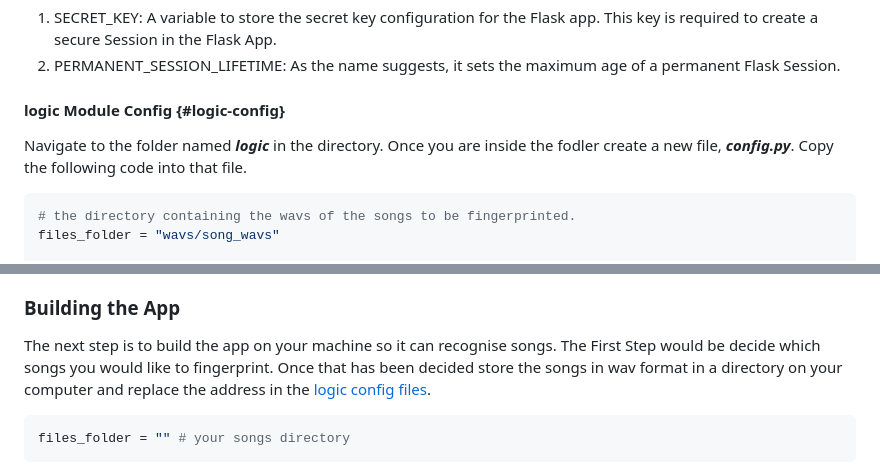
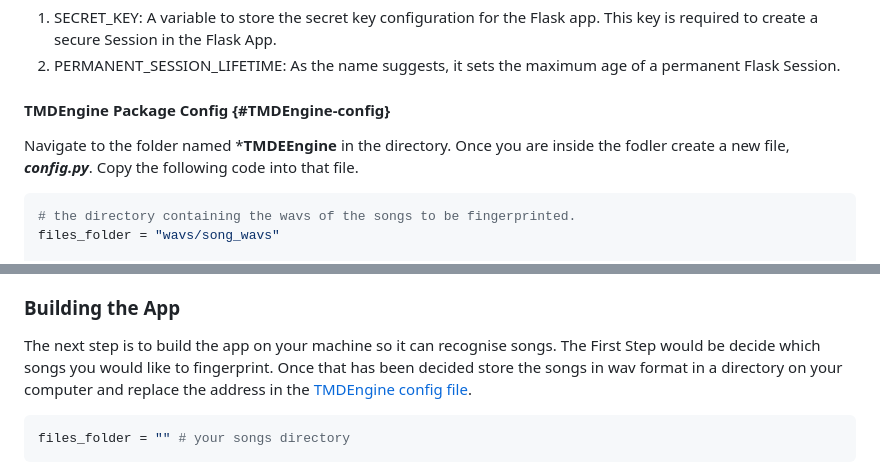
Before and after one commit to kanwarjotp/TheMusicDictionary, a Markdown page: readme.md, 2 parts joined by grey strips. GitHub-like rendering.

````diff
--- a/readme.md
+++ b/readme.md
@@ -39,8 +39,8 @@ Notes about config.py:
 1. SECRET_KEY: A variable to store the secret key configuration for the Flask app. This key is required to create a secure Session in the Flask App.
 2. PERMANENT_SESSION_LIFETIME: As the name suggests, it sets the maximum age of a permanent Flask Session.
 
-#### logic Module Config {#logic-config}
-Navigate to the folder named ***logic*** in the directory. Once you are inside the fodler create a new file, ***config.py***. Copy the following code into that file.
+#### TMDEngine Package Config {#TMDEngine-config}
+Navigate to the folder named ***TMDEEngine** in the directory. Once you are inside the fodler create a new file, ***config.py***. Copy the following code into that file.
 
 ```py
 # the directory containing the wavs of the songs to be fingerprinted.
@@ -79,7 +79,7 @@ Notes about config.py:
 The config file in logic module is mainly to facilitate easy development and testing, and thus will be useful if you wish to change the behaviour of the logic module at one place. Neverthless, even if you don't intend to *experiement*, so to say it is still a lot easier to have all relevant config information in one place.
 
 ### Building the App
-The next step is to build the app on your machine so it can recognise songs. The First Step would be decide which songs you would like to fingerprint. Once that has been decided store the songs in wav format in a directory on your computer and replace the address in the [logic config files](#logic-config).
+The next step is to build the app on your machine so it can recognise songs. The First Step would be decide which songs you would like to fingerprint. Once that has been decided store the songs in wav format in a directory on your computer and replace the address in the [TMDEngine config file](#TMDEngine-config).
 
 ```py
 files_folder = "" # your songs directory
````
